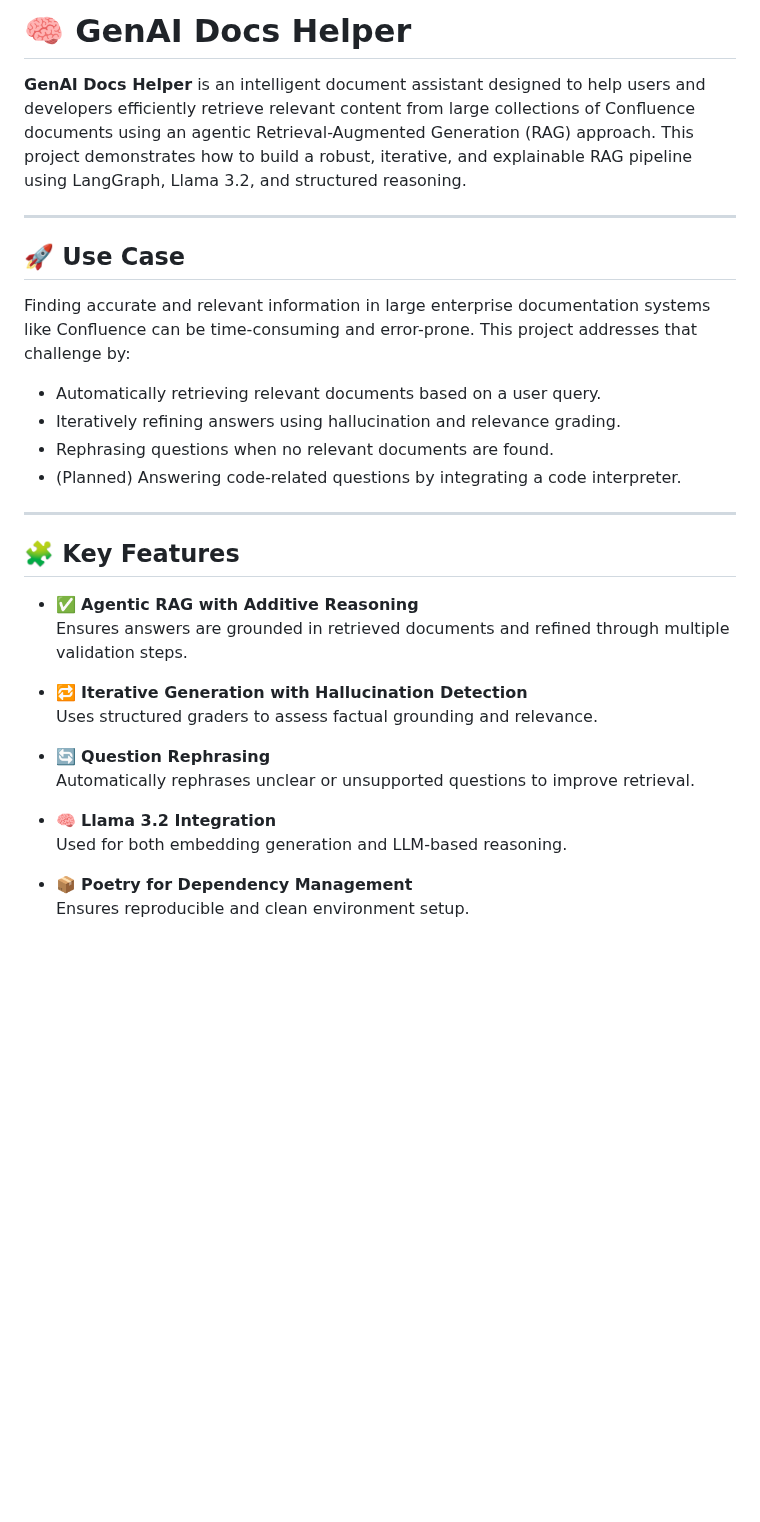
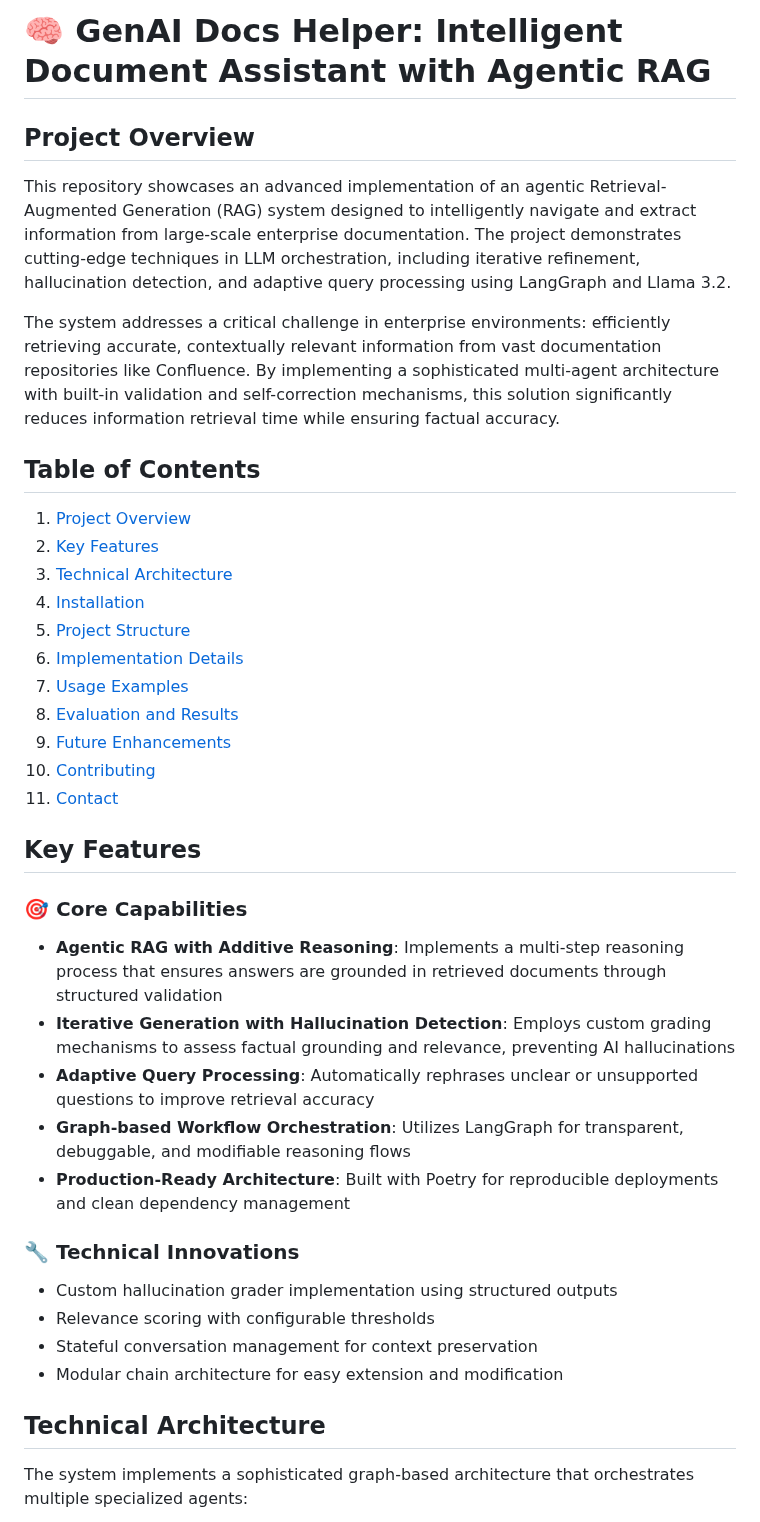
Before and after one commit to zarreh/genai_docs_helper, a Markdown page: README.md, the part around one of its changes. Drawn GitHub-style; blank space fills up the shorter version.

```diff
--- a/README.md
+++ b/README.md
@@ -1,34 +1,43 @@
-# 🧠 GenAI Docs Helper
+# 🧠 GenAI Docs Helper: Intelligent Document Assistant with Agentic RAG
 
-**GenAI Docs Helper** is an intelligent document assistant designed to help users and developers efficiently retrieve relevant content from large collections of Confluence documents using an agentic Retrieval-Augmented Generation (RAG) approach. This project demonstrates how to build a robust, iterative, and explainable RAG pipeline using LangGraph, Llama 3.2, and structured reasoning.
+## Project Overview
 
----
+This repository showcases an advanced implementation of an agentic Retrieval-Augmented Generation (RAG) system designed to intelligently navigate and extract information from large-scale enterprise documentation. The project demonstrates cutting-edge techniques in LLM orchestration, including iterative refinement, hallucination detection, and adaptive query processing using LangGraph and Llama 3.2.
 
-## 🚀 Use Case
+The system addresses a critical challenge in enterprise environments: efficiently retrieving accurate, contextually relevant information from vast documentation repositories like Confluence. By implementing a sophisticated multi-agent architecture with built-in validation and self-correction mechanisms, this solution significantly reduces information retrieval time while ensuring factual accuracy.
 
-Finding accurate and relevant information in large enterprise documentation systems like Confluence can be time-consuming and error-prone. This project addresses that challenge by:
+## Table of Contents
 
-- Automatically retrieving relevant documents based on a user query.
-- Iteratively refining answers using hallucination and relevance grading.
-- Rephrasing questions when no relevant documents are found.
-- (Planned) Answering code-related questions by integrating a code interpreter.
+1. [Project Overview](#project-overview)
+2. [Key Features](#key-features)
+3. [Technical Architecture](#technical-architecture)
+4. [Installation](#installation)
+5. [Project Structure](#project-structure)
+6. [Implementation Details](#implementation-details)
+7. [Usage Examples](#usage-examples)
+8. [Evaluation and Results](#evaluation-and-results)
+9. [Future Enhancements](#future-enhancements)
+10. [Contributing](#contributing)
+11. [Contact](#contact)
 
----
+## Key Features
 
-## 🧩 Key Features
+### 🎯 Core Capabilities
 
-- ✅ **Agentic RAG with Additive Reasoning**
-  Ensures answers are grounded in retrieved documents and refined through multiple validation steps.
+- **Agentic RAG with Additive Reasoning**: Implements a multi-step reasoning process that ensures answers are grounded in retrieved documents through structured validation
+- **Iterative Generation with Hallucination Detection**: Employs custom grading mechanisms to assess factual grounding and relevance, preventing AI hallucinations
+- **Adaptive Query Processing**: Automatically rephrases unclear or unsupported questions to improve retrieval accuracy
+- **Graph-based Workflow Orchestration**: Utilizes LangGraph for transparent, debuggable, and modifiable reasoning flows
+- **Production-Ready Architecture**: Built with Poetry for reproducible deployments and clean dependency management
 
-- 🔁 **Iterative Generation with Hallucination Detection**
-  Uses structured graders to assess factual grounding and relevance.
+### 🔧 Technical Innovations
 
-- 🔄 **Question Rephrasing**
-  Automatically rephrases unclear or unsupported questions to improve retrieval.
+- Custom hallucination grader implementation using structured outputs
+- Relevance scoring with configurable thresholds
+- Stateful conversation management for context preservation
+- Modular chain architecture for easy extension and modification
 
-- 🧠 **Llama 3.2 Integration**
-  Used for both embedding generation and LLM-based reasoning.
+## Technical Architecture
 
-- 📦 **Poetry for Dependency Management**
-  Ensures reproducible and clean environment setup.
+The system implements a sophisticated graph-based architecture that orchestrates multiple specialized agents:
 
```
Also changed, not shown: other parts of README.md (+163 -62 lines).
